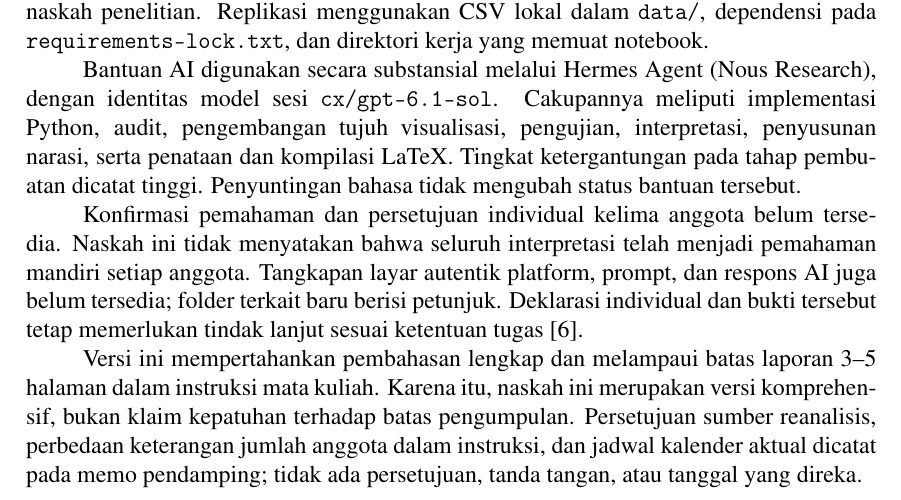
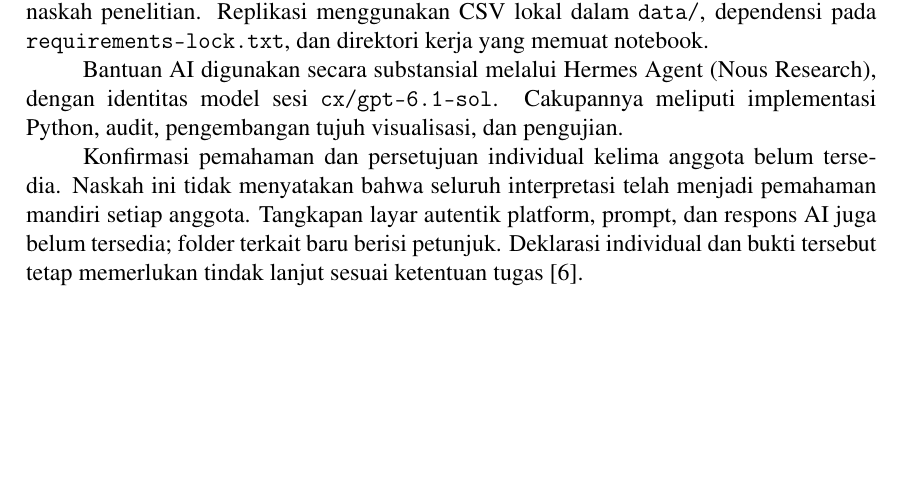
Before and after one commit to daniandraaa/yudiaz-latex, a LaTeX document (data/projects/fbc5d5d9/main.tex): part of page 23 of 23, cut so that both start at the same text, the shorter picture padded with empty space. Compiled offline with pdfLaTeX.

Commit message:
chore(auto-sync): continuous project and state update [2026-10-30 13:04 WIB]

```diff
--- a/data/projects/fbc5d5d9/main.tex
+++ b/data/projects/fbc5d5d9/main.tex
@@ -339,10 +339,8 @@ Untuk penggunaan praktis, pertengahan tahun yang relatif lebih kering pada rekam
 \begin{singlespace}
 Analisis bersumber pada \texttt{notebook.ipynb} dalam paket terbaru~\cite{arsip}. Dua eksekusi audit sebelumnya menggunakan kernel terpisah pada Python 3.12.3, pandas 2.3.3, NumPy 2.3.4, dan Matplotlib 3.10.7; seluruh 15 sel kode selesai dan menghasilkan tujuh gambar tertanam. Keluaran teks serta hash gambar antar-run identik pada lingkungan tersebut. Versi keluaran tersimpan unggahan berbeda, sehingga kesamaan byte lintas versi tidak diasumsikan. Rekaman audit dan manifest disimpan terpisah dari naskah penelitian. Replikasi menggunakan CSV lokal dalam \texttt{data/}, dependensi pada \texttt{requirements-lock.txt}, dan direktori kerja yang memuat notebook.
 
-Bantuan AI digunakan secara substansial melalui Hermes Agent (Nous Research), dengan identitas model sesi \texttt{cx/gpt-6.1-sol}. Cakupannya meliputi implementasi Python, audit, pengembangan tujuh visualisasi, pengujian, interpretasi, penyusunan narasi, serta penataan dan kompilasi LaTeX. Tingkat ketergantungan pada tahap pembuatan dicatat tinggi. Penyuntingan bahasa tidak mengubah status bantuan tersebut.
+Bantuan AI digunakan secara substansial melalui Hermes Agent (Nous Research), dengan identitas model sesi \texttt{cx/gpt-6.1-sol}. Cakupannya meliputi implementasi Python, audit, pengembangan tujuh visualisasi, dan pengujian.
 
 Konfirmasi pemahaman dan persetujuan individual kelima anggota belum tersedia. Naskah ini tidak menyatakan bahwa seluruh interpretasi telah menjadi pemahaman mandiri setiap anggota. Tangkapan layar autentik platform, prompt, dan respons AI juga belum tersedia; folder terkait baru berisi petunjuk. Deklarasi individual dan bukti tersebut tetap memerlukan tindak lanjut sesuai ketentuan tugas~\cite{rubrik}.
-
-Versi ini mempertahankan pembahasan lengkap dan melampaui batas laporan 3--5 halaman dalam instruksi mata kuliah. Karena itu, naskah ini merupakan versi komprehensif, bukan klaim kepatuhan terhadap batas pengumpulan. Persetujuan sumber reanalisis, perbedaan keterangan jumlah anggota dalam instruksi, dan jadwal kalender aktual dicatat pada memo pendamping; tidak ada persetujuan, tanda tangan, atau tanggal yang direka.
 \end{singlespace}
 \end{document}
```
Also changed, not shown: 1 other file.
